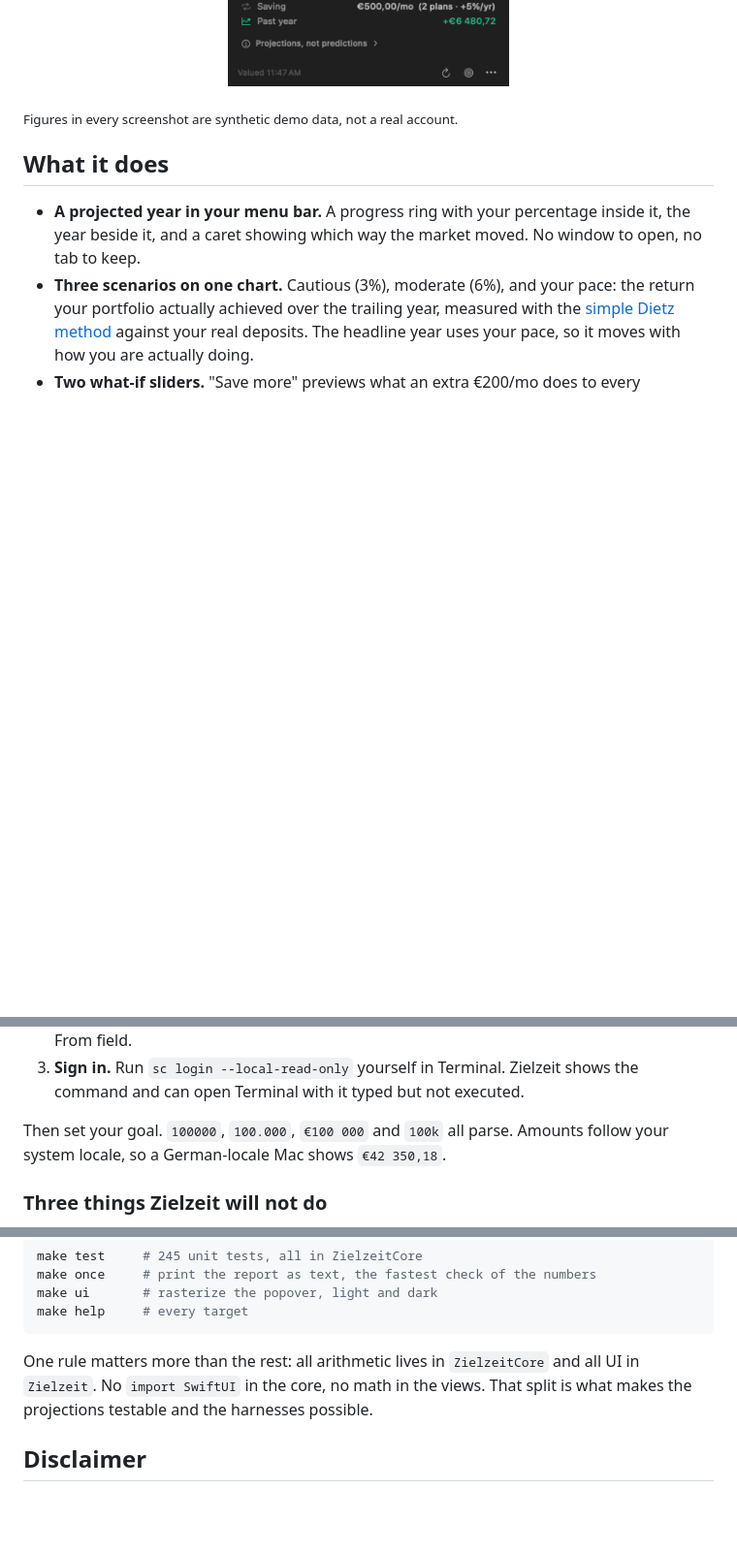
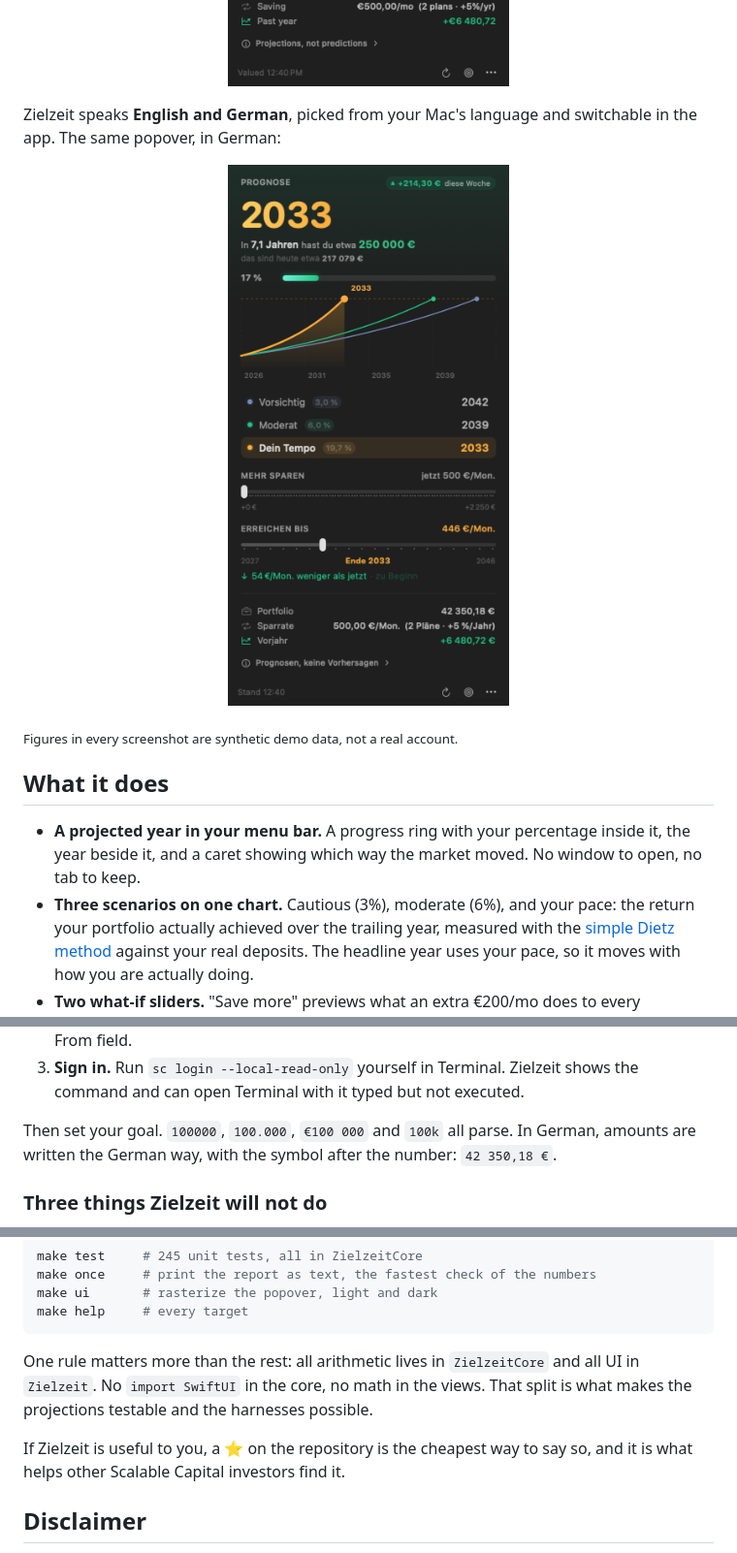
Before and after one commit to Fabrianneduodecimal526/zielzeit-scalable-capital, a Markdown page: README.md, 3 parts joined by grey strips. Shown at 97% size. Drawn GitHub-style; pictures changed too: docs/popover-de.png (added), docs/popover.png; blank space fills up the shorter version.

Commit message:
feat: add multilingual support for English and German with language preference management

```diff
--- a/README.md
+++ b/README.md
@@ -35,6 +35,13 @@ out a projected arrival year and keeps it in your menu bar.
 
 <p align="center">
   <img src="docs/popover.png" alt="The Zielzeit popover: projected year 2033, a projection chart with three scenarios, and sliders for saving more and picking a target year" width="344">
+</p>
+
+Zielzeit speaks **English and German**, picked from your Mac's language and switchable in the app.
+The same popover, in German:
+
+<p align="center">
+  <img src="docs/popover-de.png" alt="The same Zielzeit popover in German: Prognose 2033, In 7,1 Jahren hast du etwa 250 000 €, with the scenarios Vorsichtig, Moderat and Dein Tempo" width="344">
 </p>
 
 <sub>Figures in every screenshot are synthetic demo data, not a real account.</sub>
@@ -139,8 +153,8 @@ around it one tap.
 3. **Sign in.** Run `sc login --local-read-only` yourself in Terminal. Zielzeit shows the command and
    can open Terminal with it typed but not executed.
 
-Then set your goal. `100000`, `100.000`, `€100 000` and `100k` all parse. Amounts follow your system
-locale, so a German-locale Mac shows `€42 350,18`.
+Then set your goal. `100000`, `100.000`, `€100 000` and `100k` all parse. In German, amounts are
+written the German way, with the symbol after the number: `42 350,18 €`.
 
 ### Three things Zielzeit will not do
 
@@ -228,6 +242,9 @@ One rule matters more than the rest: all arithmetic lives in `ZielzeitCore` and
 No `import SwiftUI` in the core, no math in the views. That split is what makes the projections
 testable and the harnesses possible.
 
+If Zielzeit is useful to you, a ⭐ on the repository is the cheapest way to say so, and it is what
+helps other Scalable Capital investors find it.
+
 ## Disclaimer
 
 Zielzeit is an independent, unofficial open-source project. It is not affiliated with, endorsed by, or
```
Also changed, not shown: other parts of README.md (+7 -0 lines), CLAUDE.md (+23 -4 lines), docs/setup-de.png (added), 7 other files.
